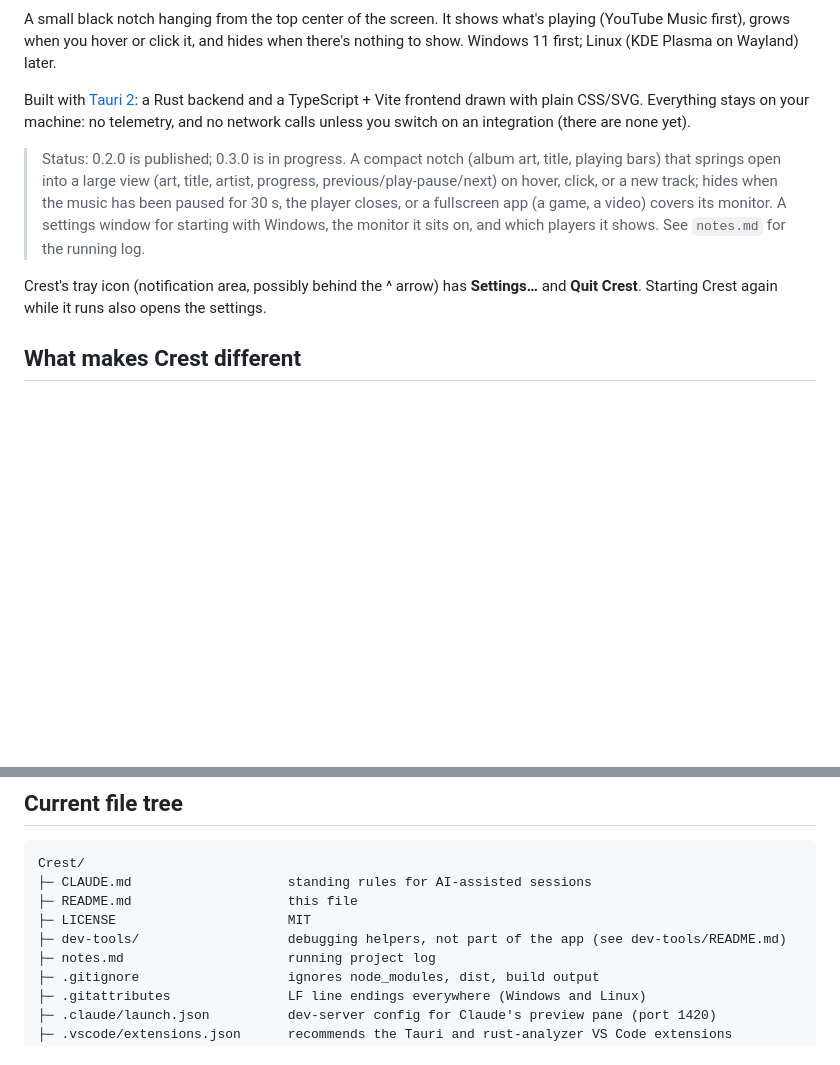
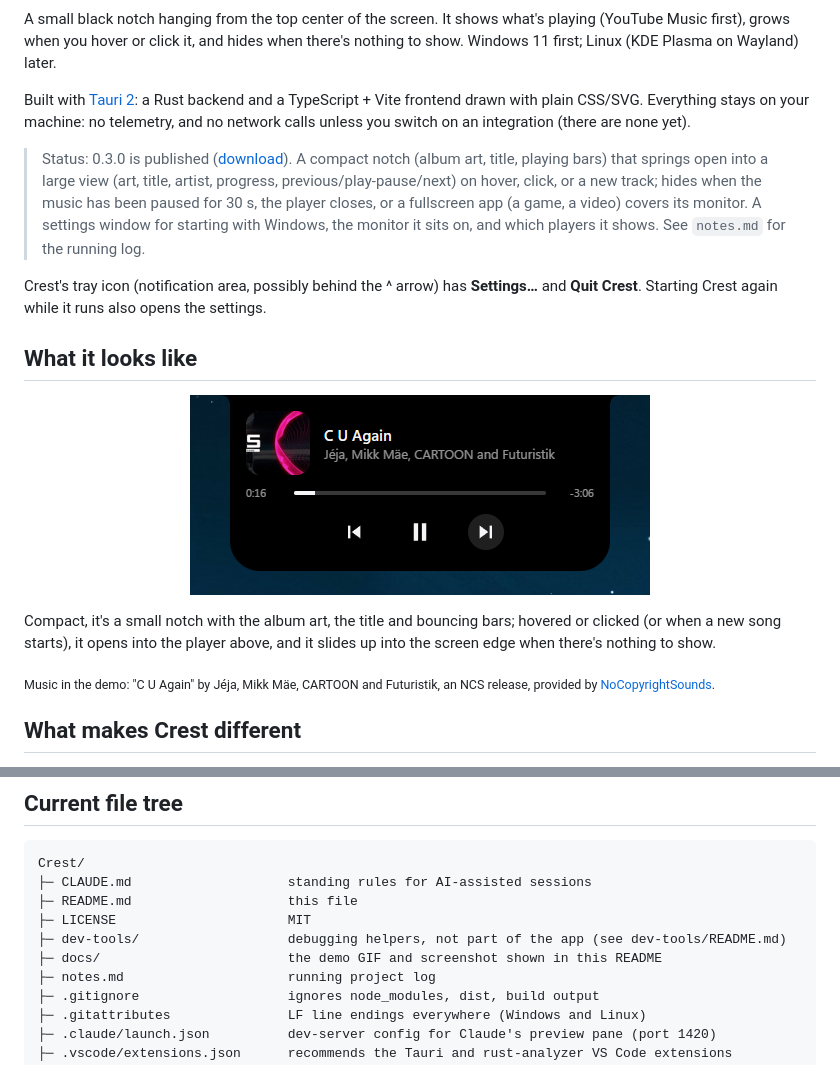
Before and after one commit to Denis112500/Crest, a Markdown page: README.md, 2 parts joined by grey strips. Drawn GitHub-style; pictures changed too: docs/crest-expanded.png (added); blank space fills up the shorter version.

```diff
--- a/README.md
+++ b/README.md
@@ -6,9 +10,19 @@ A small black notch hanging from the top center of the screen. It shows what's p
 
 Built with [Tauri 2](https://v2.tauri.app/): a Rust backend and a TypeScript + Vite frontend drawn with plain CSS/SVG. Everything stays on your machine: no telemetry, and no network calls unless you switch on an integration (there are none yet).
 
-> Status: 0.2.0 is published; 0.3.0 is in progress. A compact notch (album art, title, playing bars) that springs open into a large view (art, title, artist, progress, previous/play-pause/next) on hover, click, or a new track; hides when the music has been paused for 30 s, the player closes, or a fullscreen app (a game, a video) covers its monitor. A settings window for starting with Windows, the monitor it sits on, and which players it shows. See `notes.md` for the running log.
+> Status: 0.3.0 is published ([download](../../releases/latest)). A compact notch (album art, title, playing bars) that springs open into a large view (art, title, artist, progress, previous/play-pause/next) on hover, click, or a new track; hides when the music has been paused for 30 s, the player closes, or a fullscreen app (a game, a video) covers its monitor. A settings window for starting with Windows, the monitor it sits on, and which players it shows. See `notes.md` for the running log.
 
 Crest's tray icon (notification area, possibly behind the ^ arrow) has **Settings…** and **Quit Crest**. Starting Crest again while it runs also opens the settings.
+
+## What it looks like
+
+<p align="center">
+  <img src="docs/crest-expanded.png" width="460" alt="The open pill: album art, song title and artists, elapsed and remaining time, previous, pause and next buttons">
+</p>
+
+Compact, it's a small notch with the album art, the title and bouncing bars; hovered or clicked (or when a new song starts), it opens into the player above, and it slides up into the screen edge when there's nothing to show.
+
+<sub>Music in the demo: "C U Again" by Jéja, Mikk Mäe, CARTOON and Futuristik, an NCS release, provided by [NoCopyrightSounds](https://ncs.io).</sub>
 
 ## What makes Crest different
 
@@ -79,6 +93,7 @@ Crest/
 ├─ README.md                    this file
 ├─ LICENSE                      MIT
 ├─ dev-tools/                   debugging helpers, not part of the app (see dev-tools/README.md)
+├─ docs/                        the demo GIF and screenshot shown in this README
 ├─ notes.md                     running project log
 ├─ .gitignore                   ignores node_modules, dist, build output
 ├─ .gitattributes               LF line endings everywhere (Windows and Linux)
```
Also changed, not shown: other parts of README.md (+4 -0 lines), 1 other file.
